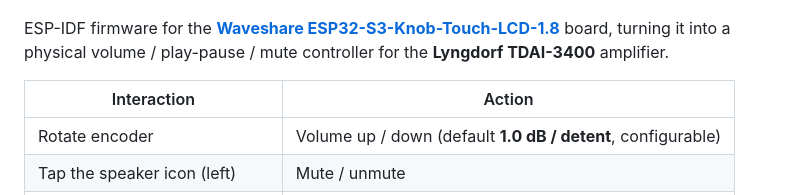
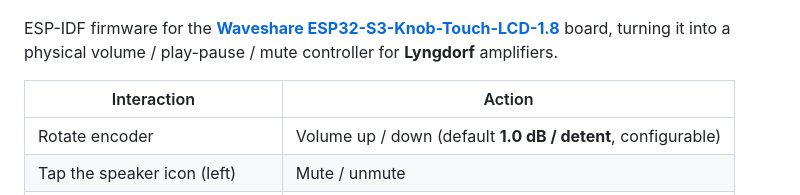
Before and after one commit to svwhisper/lyngdorf-knob, a Markdown page: README.md, the part around the change. GitHub-like rendering.

```diff
--- a/README.md
+++ b/README.md
@@ -4,7 +4,7 @@
   <img src="docs/images/lyngdorf_knob.jpeg" alt="LyngdorfKnob in action — round LCD showing volume, track info, and battery on a blue 3D-printed enclosure" width="420">
 </p>
 
-ESP-IDF firmware for the **[Waveshare ESP32-S3-Knob-Touch-LCD-1.8](https://www.waveshare.com/esp32-s3-knob-touch-lcd-1.8.htm?sku=31623)** board, turning it into a physical volume / play-pause / mute controller for the **Lyngdorf TDAI-3400** amplifier.
+ESP-IDF firmware for the **[Waveshare ESP32-S3-Knob-Touch-LCD-1.8](https://www.waveshare.com/esp32-s3-knob-touch-lcd-1.8.htm?sku=31623)** board, turning it into a physical volume / play-pause / mute controller for **Lyngdorf** amplifiers.
 
 | Interaction | Action |
 |---|---|
```
